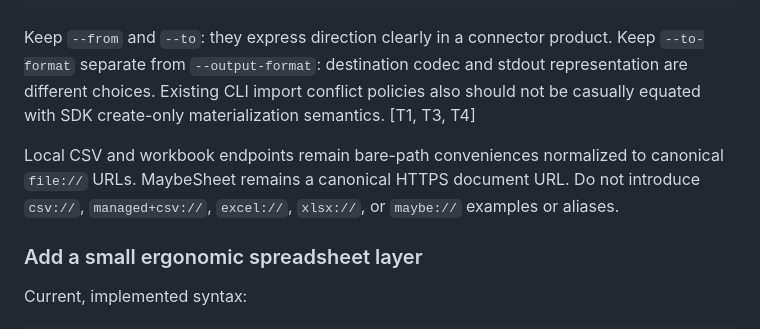
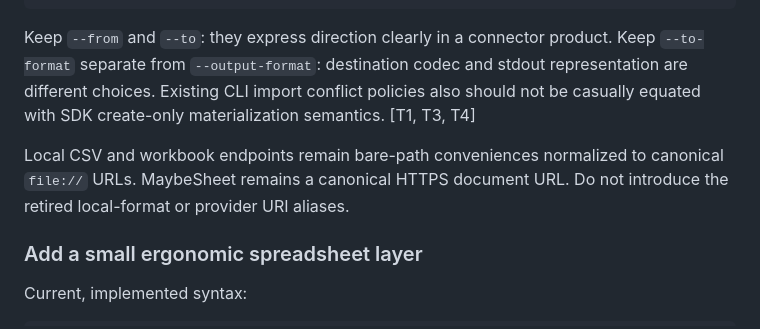
Before and after one commit to OmniMCP-AI/open-table-connector, a Markdown page: docs/reports/2026-10-06-officecli-comparison-and-recommendations.md, the part around the change. GitHub-like rendering.

Commit message:
docs: avoid retired URI aliases in research

```diff
--- a/docs/reports/2026-10-06-officecli-comparison-and-recommendations.md
+++ b/docs/reports/2026-10-06-officecli-comparison-and-recommendations.md
@@ -114,7 +114,7 @@ otc import --from orders.csv --to gsheets://ID/Orders --if-exists replace
 
 Keep `--from` and `--to`: they express direction clearly in a connector product. Keep `--to-format` separate from `--output-format`: destination codec and stdout representation are different choices. Existing CLI import conflict policies also should not be casually equated with SDK create-only materialization semantics. [T1, T3, T4]
 
-Local CSV and workbook endpoints remain bare-path conveniences normalized to canonical `file://` URLs. MaybeSheet remains a canonical HTTPS document URL. Do not introduce `csv://`, `managed+csv://`, `excel://`, `xlsx://`, or `maybe://` examples or aliases.
+Local CSV and workbook endpoints remain bare-path conveniences normalized to canonical `file://` URLs. MaybeSheet remains a canonical HTTPS document URL. Do not introduce the retired local-format or provider URI aliases.
 
 ### Add a small ergonomic spreadsheet layer
 
```
